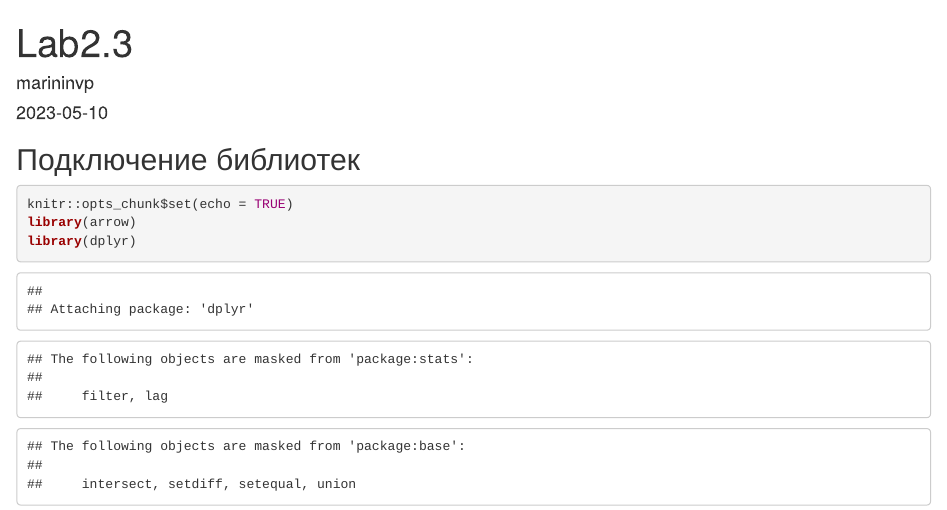
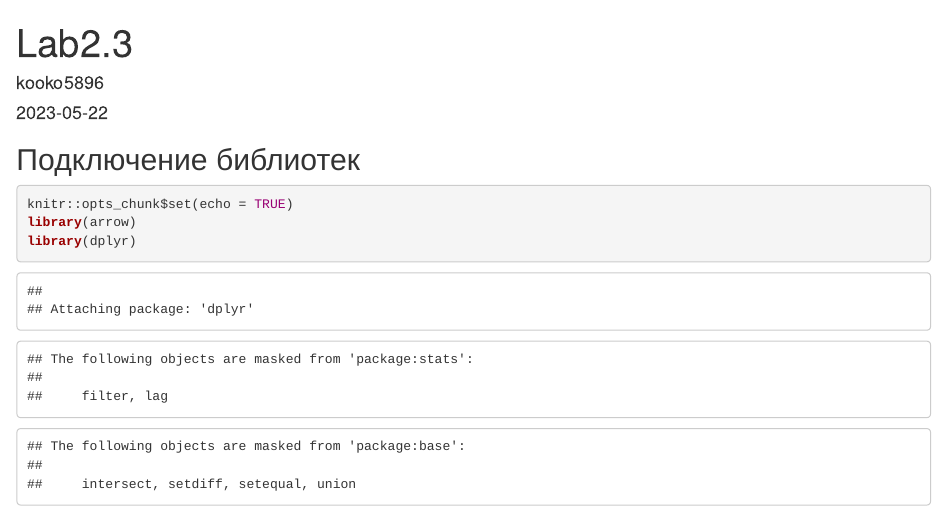
Before and after one commit to kooko5896/PTIIiMOIB, an R Markdown document (LAB3/LAB3.Rmd): the page in a window 1100 px wide, from its top. Rendered offline with R 4.5, knitr and Pandoc, with nearby package versions; some code elsewhere in the file could not run offline.

Commit message:
Update LAB3.Rmd

```diff
--- a/LAB3/LAB3.Rmd
+++ b/LAB3/LAB3.Rmd
@@ -1,7 +1,7 @@
 ---
 title: "Lab2.3"
-author: "marininvp"
-date: "2023-05-10"
+author: "kooko5896"
+date: "2023-05-22"
 output: html_document
 ---
 
```
